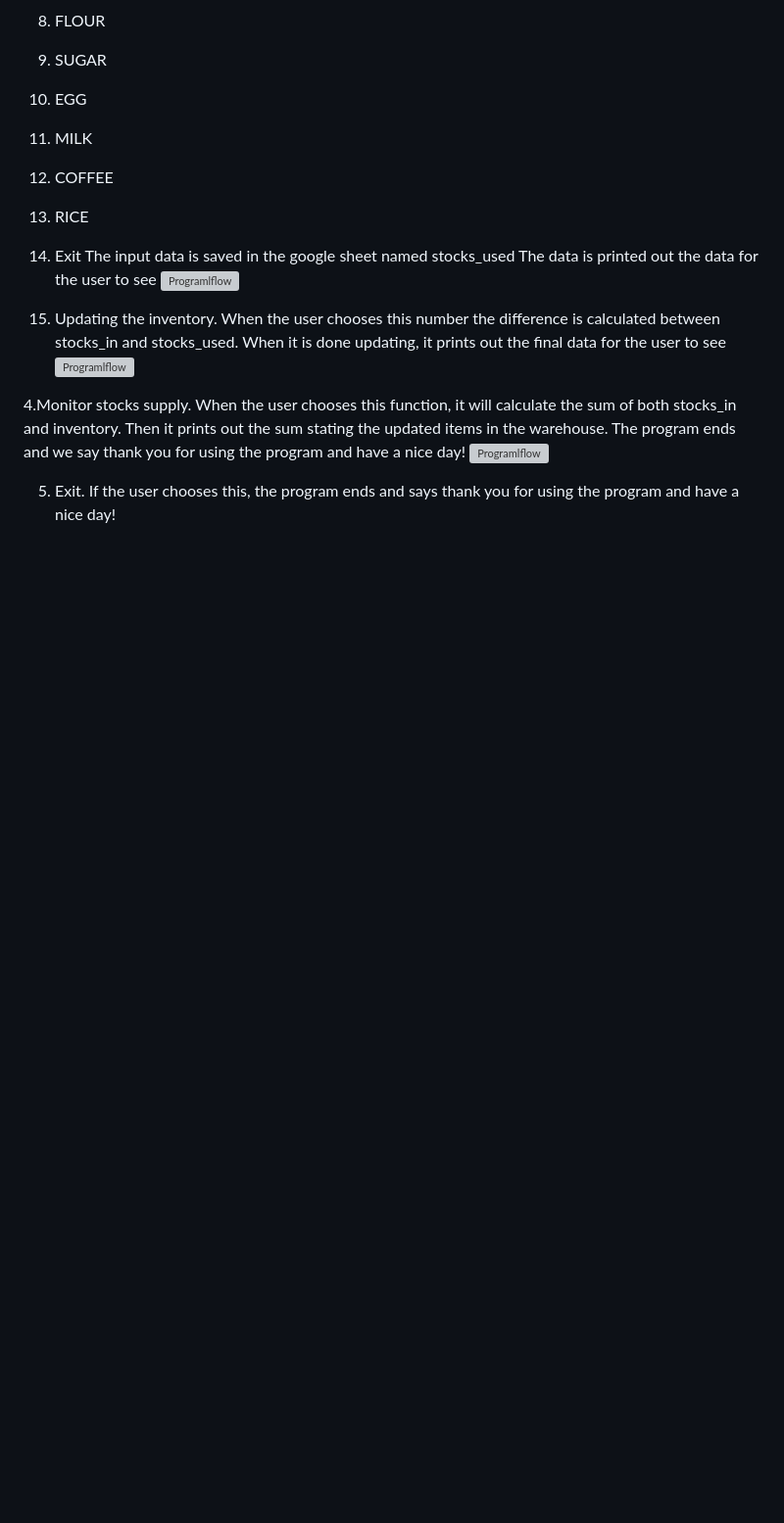
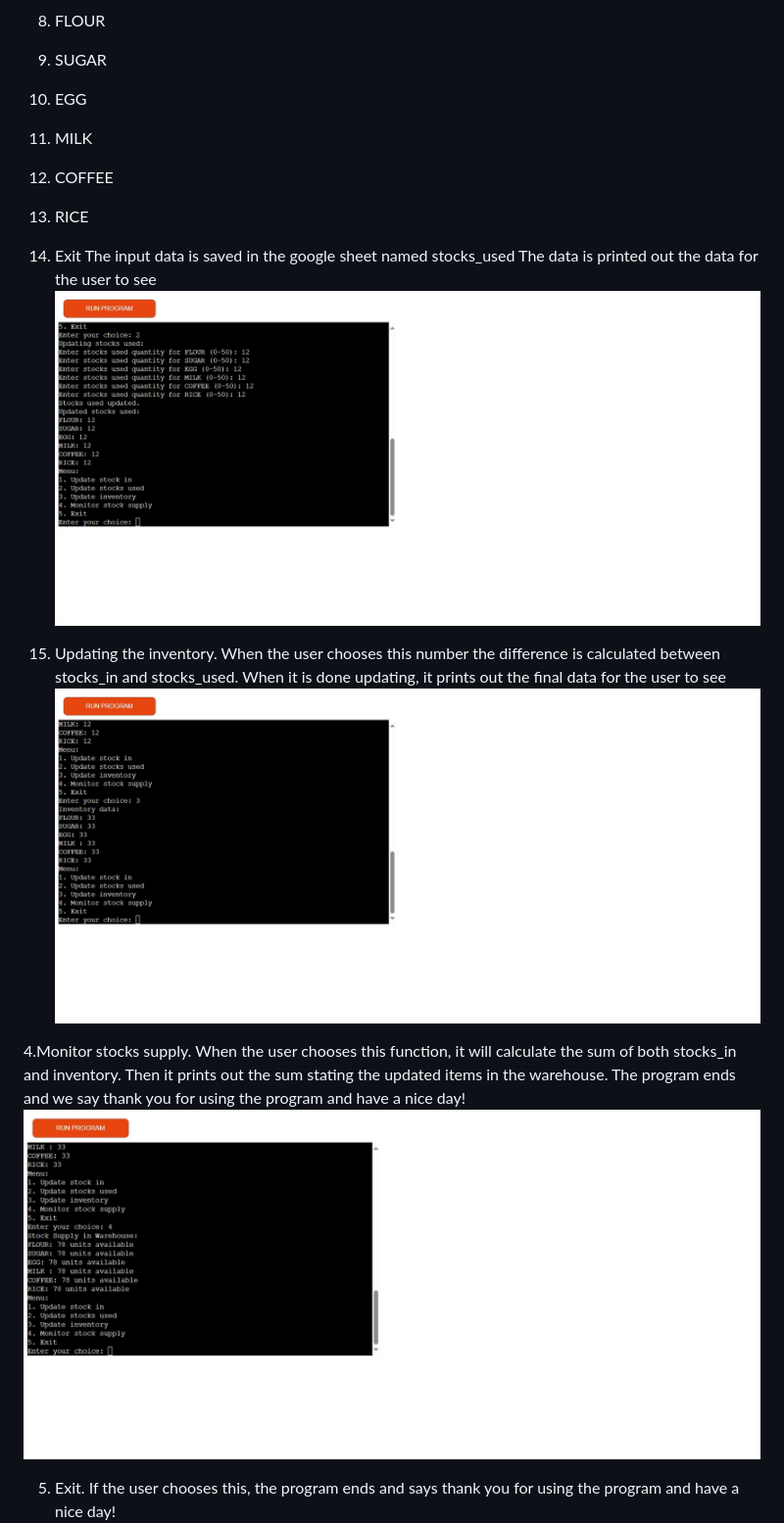
Before and after one commit to elena5875/pythonproject2, a Markdown page: README.md, the part around the change printed below. Shown: that part at 98% size. GitHub-like rendering; blank space fills up the shorter version; grey boxes are pictures that could not be loaded.

```diff
--- a/README.md
+++ b/README.md
@@ -53,18 +53,18 @@ Menu List:
 7. Exit
 The input data is saved in the google sheet named stocks_used
 The data is  printed out the data for the user to see
-![Programlflow](./workspaces/pythonproject2/images/heroku2_inventory-of-stocks-333a0ee5f1db.herokuapp.com.jpeg)
+![Programlflow](./images/heroku2_inventory-of-stocks-333a0ee5f1db.herokuapp.com.jpeg)
 
 3. Updating the inventory.
 When the user chooses this number the difference is calculated between stocks_in and stocks_used.
 When it is  done updating, it  prints out the final data for the user to see
-![Programlflow](./workspaces/pythonproject2/images/heroku3_inventory-of-stocks-333a0ee5f1db.herokuapp.com.jpeg)
+![Programlflow](./images/heroku3_inventory-of-stocks-333a0ee5f1db.herokuapp.com.jpeg)
 
  4.Monitor stocks supply.
 When the user chooses this function, it will calculate the sum of both stocks_in and inventory.
 Then it prints out the sum stating the updated items in the warehouse.
 The program ends and we say thank you for using the program and have a nice day!
-![Programlflow](./workspaces/pythonproject2/images/heroku4_inventory-of-stocks-333a0ee5f1db.herokuapp.com.jpeg)
+![Programlflow](./images/heroku4_inventory-of-stocks-333a0ee5f1db.herokuapp.com.jpeg)
 
 5. Exit. If the user chooses this, the program ends and
 says thank you for using the program and have a nice day!
```
Also changed, not shown: other parts of README.md (+8 -8 lines).
